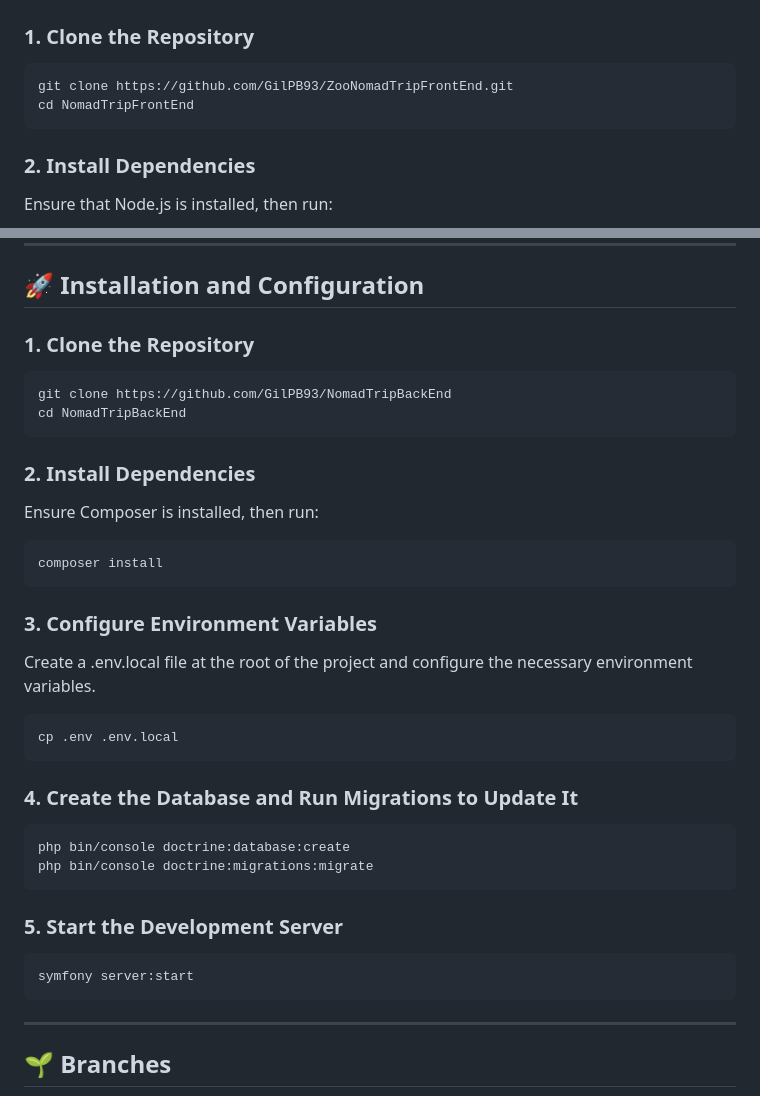
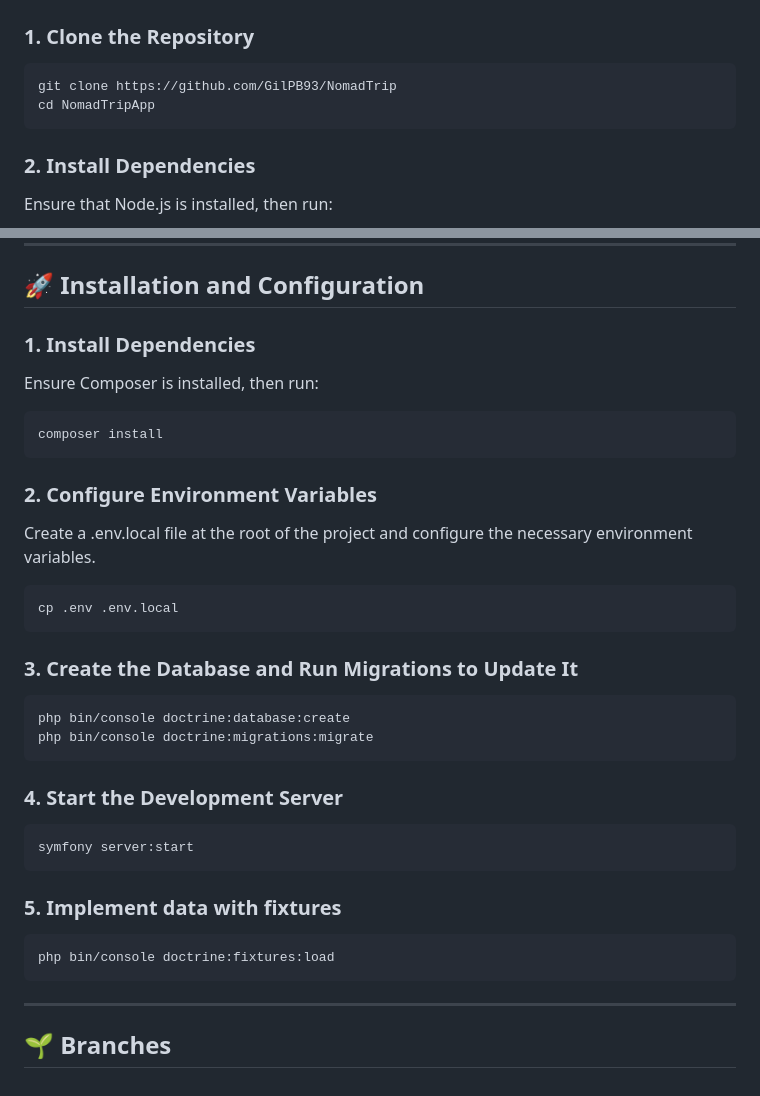
Before and after one commit to GilPB93/NomadTrip, a Markdown page: README.md, 2 parts joined by grey strips. Rendered like a GitHub page.

Commit message:
update READEME after merging

````diff
--- a/README.md
+++ b/README.md
@@ -33,8 +33,8 @@ These dependencies are installed via `npm`. See the "Installation" section for m
 
 ### 1. **Clone the Repository**
 ```bash
-git clone https://github.com/GilPB93/ZooNomadTripFrontEnd.git
-cd NomadTripFrontEnd
+git clone https://github.com/GilPB93/NomadTrip
+cd NomadTripApp
 ```
 
 
@@ -142,33 +142,32 @@ For a complete list, check the [composer.json](composer.json) file.
 
 ## 🚀 Installation and Configuration
 
-### 1. Clone the Repository
-```bash
-git clone https://github.com/GilPB93/NomadTripBackEnd
-cd NomadTripBackEnd
-```
-
-### 2. Install Dependencies
+### 1. Install Dependencies
 Ensure Composer is installed, then run:
 ```bash
 composer install
 ```
 
-### 3. Configure Environment Variables
+### 2. Configure Environment Variables
 Create a .env.local file at the root of the project and configure the necessary environment variables.
 ```bash
 cp .env .env.local
 ```
 
-### 4. Create the Database and Run Migrations to Update It
+### 3. Create the Database and Run Migrations to Update It
 ```bash
 php bin/console doctrine:database:create
 php bin/console doctrine:migrations:migrate
 ```
 
-### 5. Start the Development Server
+### 4. Start the Development Server
 ```bash
 symfony server:start
+```
+
+### 5. Implement data with fixtures
+```bash
+php bin/console doctrine:fixtures:load
 ```
 
 ---
````
Also changed, not shown: other parts of README.md (+1 -1 lines).
